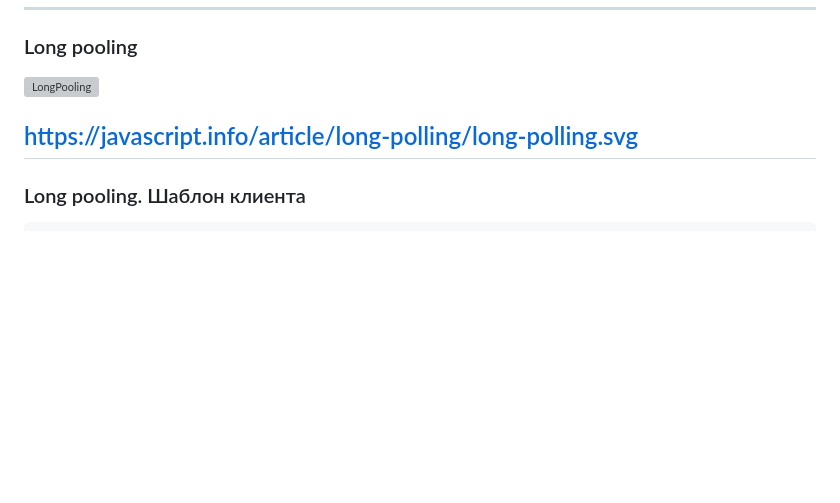
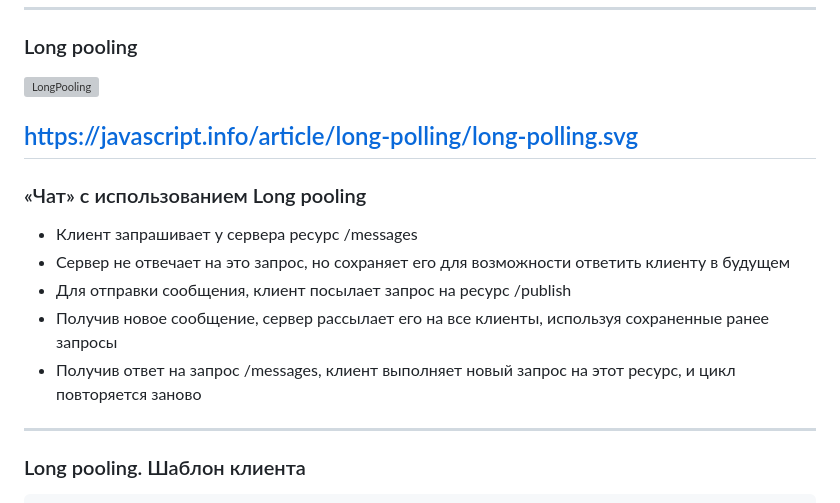
Before and after one commit to ansvistunov/ppt-test, a Markdown page: course/Node/markdown.md, the part around the change. Drawn GitHub-style; blank space fills up the shorter version; grey boxes are pictures that could not be loaded.

Commit message:
fix longpooling

````diff
--- a/course/Node/markdown.md
+++ b/course/Node/markdown.md
@@ -1316,6 +1316,13 @@ app.get('/session/del', function(req, res) {
 
 https://javascript.info/article/long-polling/long-polling.svg<!-- .element: class="copyright-reference"  -->
 ---
+### «Чат» с использованием Long pooling
+ - Клиент запрашивает у сервера ресурс /messages
+ - Сервер не отвечает на это запрос, но сохраняет его для возможности ответить клиенту в будущем
+ - Для отправки сообщения, клиент посылает запрос на ресурс /publish
+ - Получив новое сообщение, сервер рассылает его на все клиенты, используя сохраненные ранее запросы
+ - Получив ответ на запрос /messages, клиент выполняет новый запрос на этот ресурс, и цикл повторяется заново
+---
 ### Long pooling. Шаблон клиента
 ```js
 <script>
````
